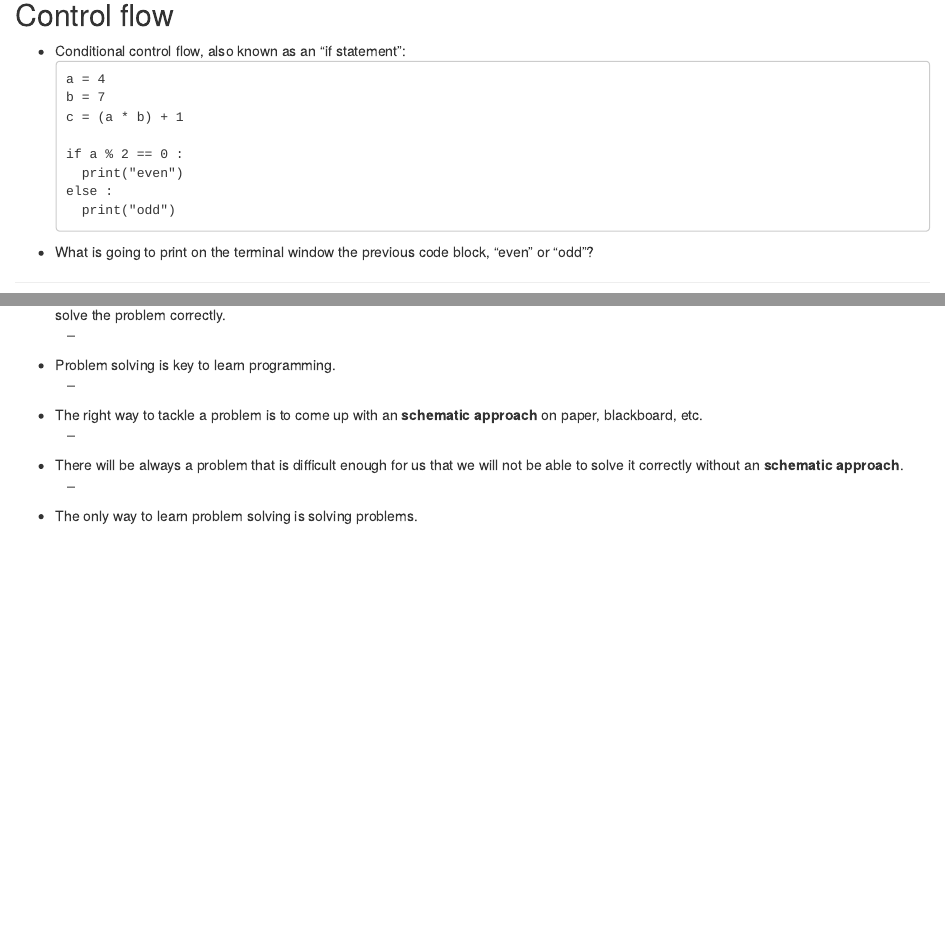
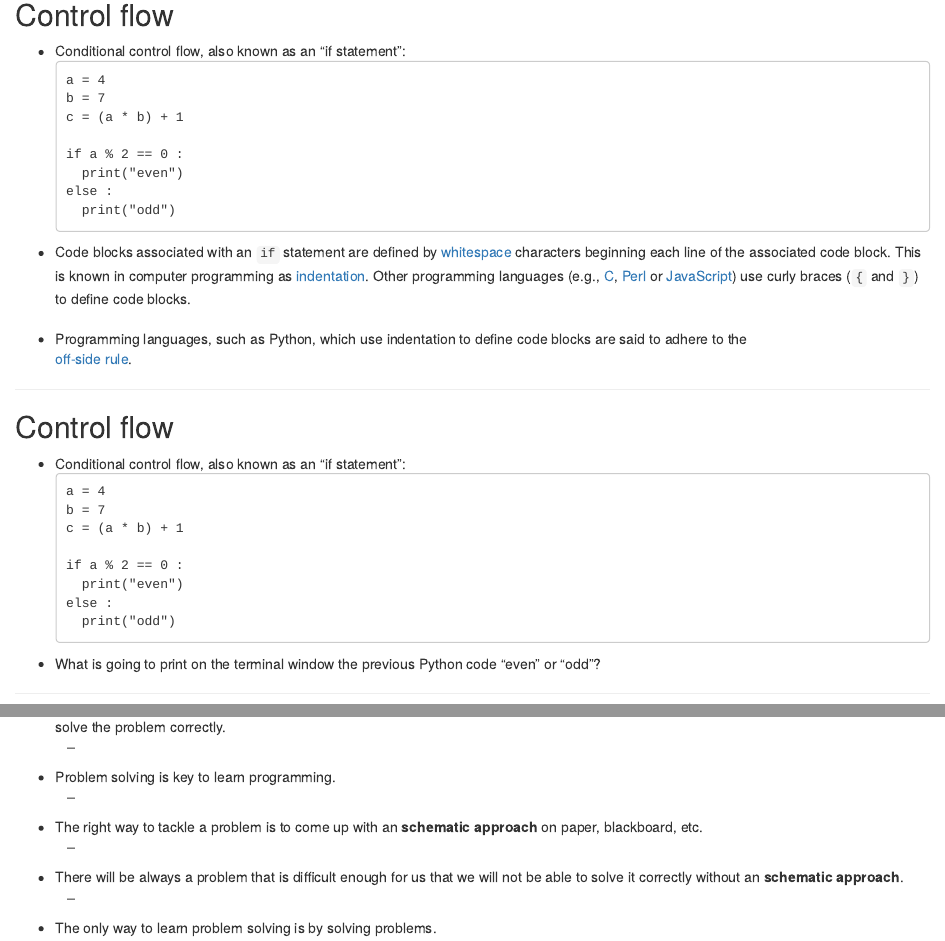
Before and after one commit to funcompbio/lecture3, an R Markdown document (index.Rmd): the page in a window 1100 px wide, from 4500 px down before the commit and from 4540 px down after it, so that both start at the same text, and a second part further down, joined at a grey line. Rendered offline with R 4.5, knitr and Pandoc, with nearby package versions.

Commit message:
Updated lecture 3

```diff
--- a/index.Rmd
+++ b/index.Rmd
@@ -246,8 +247,38 @@ two code blocks below.
   else :
     print("odd")
   </pre>
-* What is going to print on the terminal window the previous code block,
-  "even" or "odd"?
+* Code blocks associated with an `if` statement are defined by
+  [whitespace](https://en.wikipedia.org/wiki/Whitespace_character)
+  characters beginning each line of the associated code block. This
+  is known in computer programming as
+  [indentation](https://en.wikipedia.org/wiki/Indentation_style).
+  Other programming languages (e.g.,
+  [C](https://en.wikipedia.org/wiki/C_%28programming_language%29),
+  [Perl](https://en.wikipedia.org/wiki/Perl)
+  or [JavaScript](https://en.wikipedia.org/wiki/JavaScript)) use
+  curly braces (`{` and `}`) to define code blocks.
+  &nbsp;&nbsp;
+* Programming languages, such as Python, which use indentation
+  to define code blocks are said to adhere to the
+  [off-side rule](https://en.wikipedia.org/wiki/Off-side_rule).
+
+---
+
+## Control flow
+
+* Conditional control flow, also known as an "if statement":
+  <pre>
+  a = 4
+  b = 7
+  c = (a * b) + 1
+  &nbsp;&nbsp;
+  if a % 2 == 0 :
+    print("even")
+  else :
+    print("odd")
+  </pre>
+* What is going to print on the terminal window the previous
+  Python code "even" or "odd"?
 
 ---
 
@@ -411,4 +442,4 @@ two code blocks below.
   &nbsp;&nbsp;
 --
 
-* The only way to learn problem solving is solving problems.
+* The only way to learn problem solving is by solving problems.
```
Also changed, not shown: index.Rmd (45 more changed lines), 1 other file.
